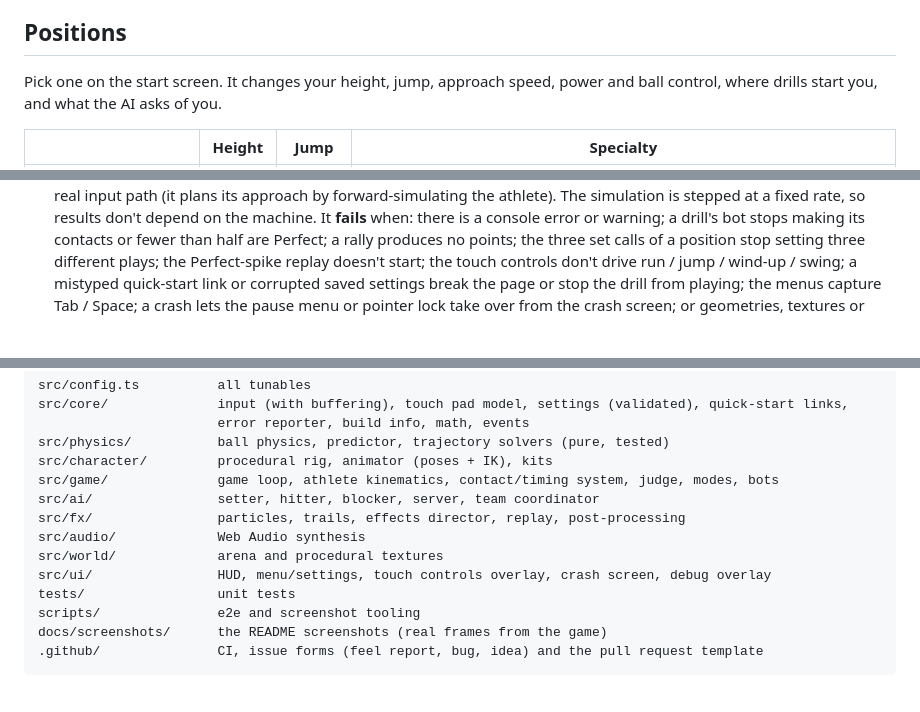
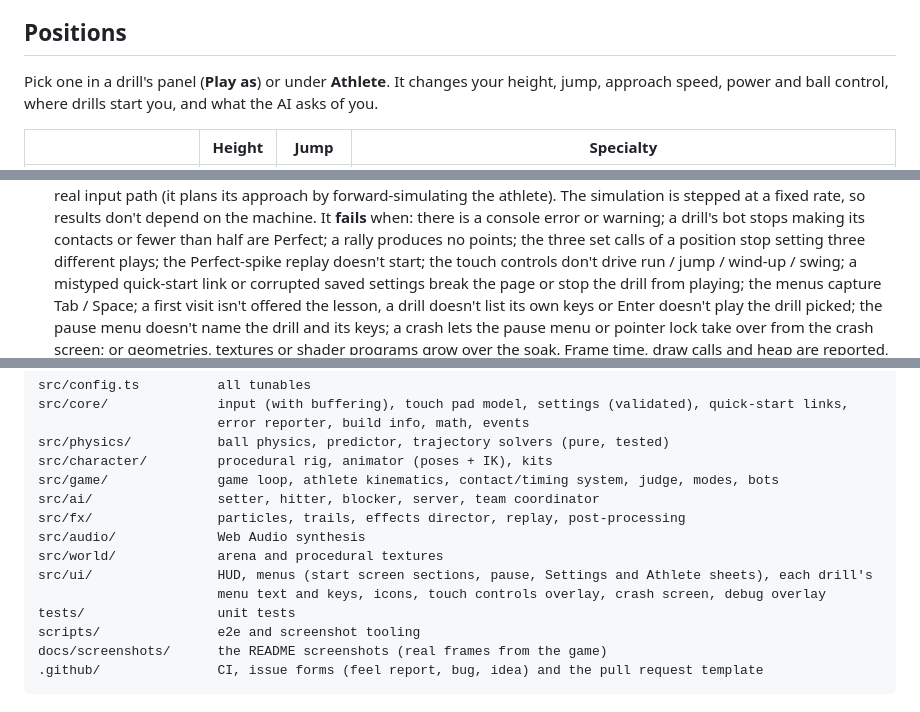
Before and after one commit to LemonPhase/court-feel, a Markdown page: README.md, 3 parts joined by grey strips. Drawn GitHub-style; blank space fills up the shorter version.

```diff
--- a/README.md
+++ b/README.md
@@ -205,7 +215,7 @@ shot.
 
 ## Positions
 
-Pick one on the start screen. It changes your height, jump, approach speed,
+Pick one in a drill's panel (**Play as**) or under **Athlete**. It changes your height, jump, approach speed,
 power and ball control, where drills start you, and what the AI asks of you.
 
 | | Height | Jump | Specialty |
@@ -439,7 +452,10 @@ and **e2e** (below). Both should be required checks for merging into `main`.
   calls of a position stop setting three different plays; the Perfect-spike
   replay doesn't start; the touch controls don't drive run / jump / wind-up /
   swing; a mistyped quick-start link or corrupted saved settings break the
-  page or stop the drill from playing; the menus capture Tab / Space; a crash
+  page or stop the drill from playing; the menus capture Tab / Space; a first
+  visit isn't offered the lesson, a drill doesn't list its own keys or Enter
+  doesn't play the drill picked; the pause menu doesn't name the drill and its
+  keys; a crash
   lets the pause menu or pointer lock take over from the crash screen; or
   geometries, textures or shader programs grow over the soak. Frame time, draw calls and heap are reported,
   not asserted. Screenshots and `report.json` go to `scripts/out/` (in CI:
@@ -494,7 +510,8 @@ src/ai/                setter, hitter, blocker, server, team coordinator
 src/fx/                particles, trails, effects director, replay, post-processing
 src/audio/             Web Audio synthesis
 src/world/             arena and procedural textures
-src/ui/                HUD, menu/settings, touch controls overlay, crash screen, debug overlay
+src/ui/                HUD, menus (start screen sections, pause, Settings and Athlete sheets), each drill's
+                       menu text and keys, icons, touch controls overlay, crash screen, debug overlay
 tests/                 unit tests
 scripts/               e2e and screenshot tooling
 docs/screenshots/      the README screenshots (real frames from the game)
```
Also changed, not shown: other parts of README.md (+28 -15 lines), CONTRIBUTING.md (+1 -1 lines), PROGRESS.md (+29 -0 lines), docs/screenshots/start-screen.jpg, 8 other files.
